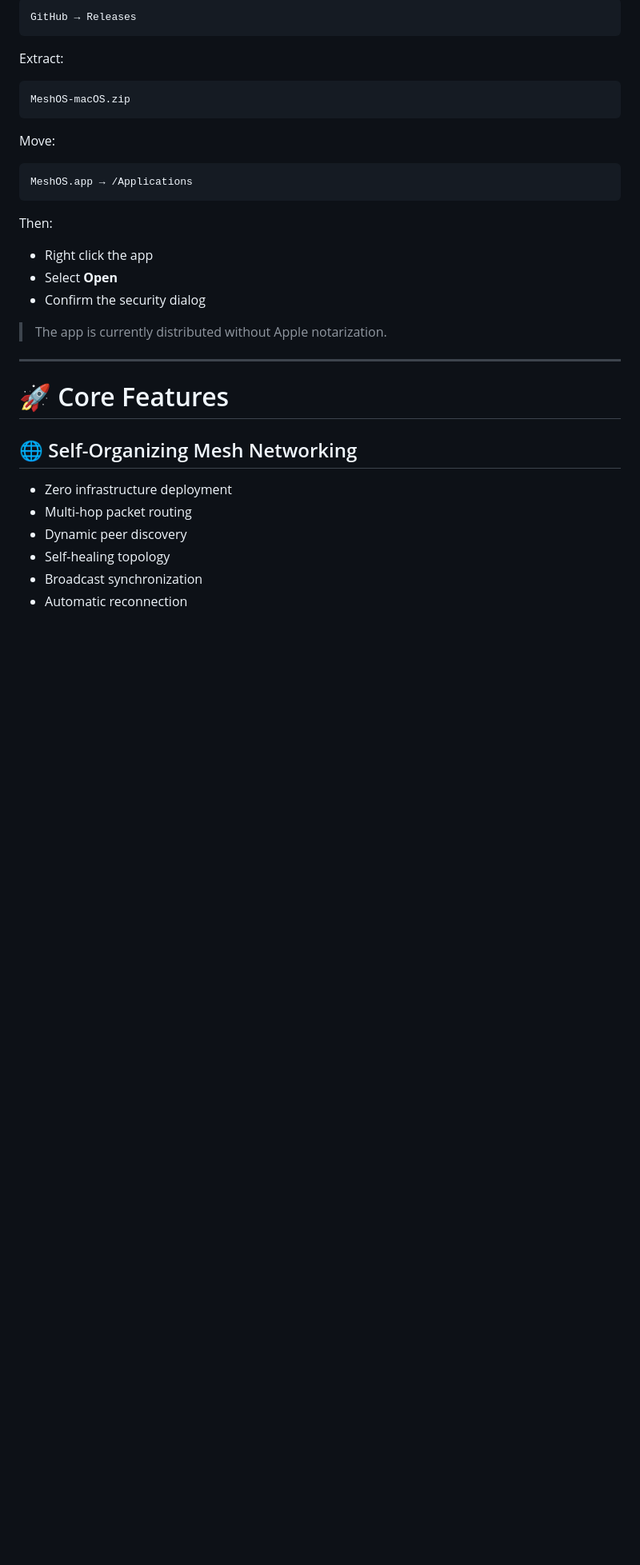
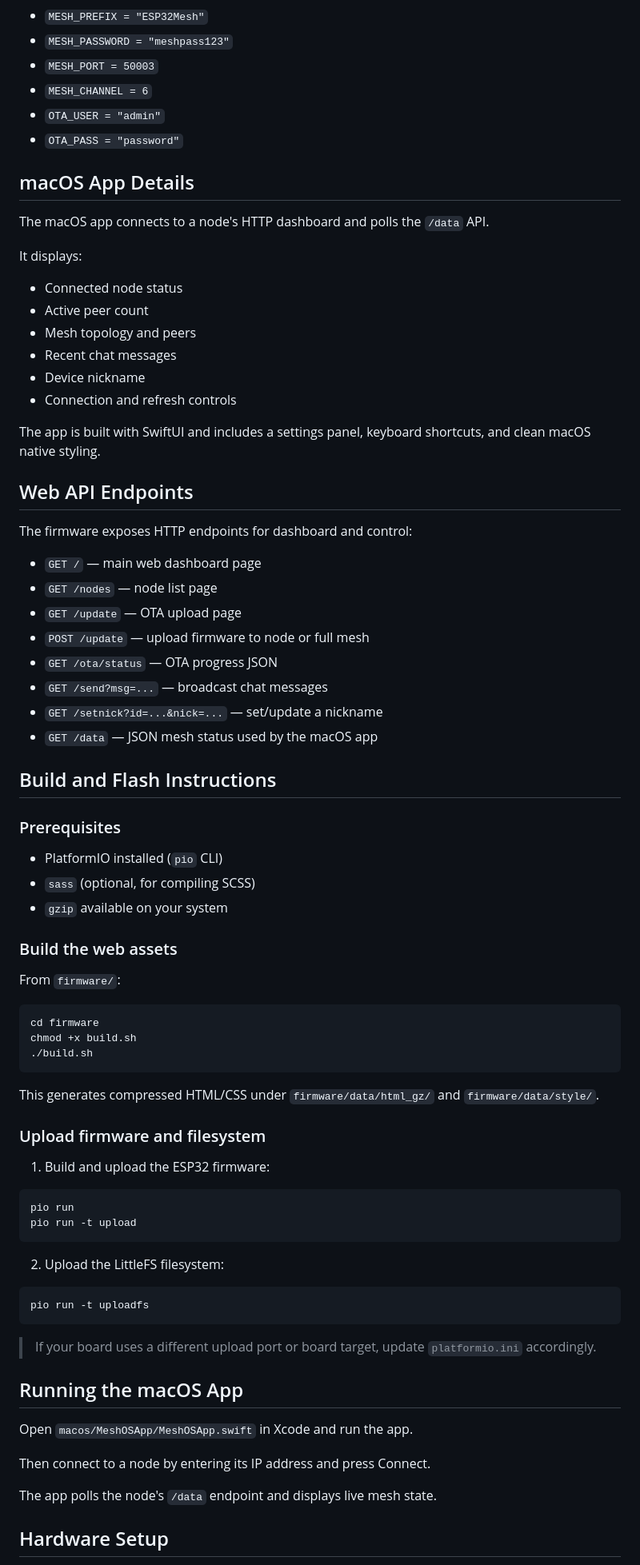
Before and after one commit to thirstymelon/esp32Mesh, a Markdown page: README.md, the part around one of its changes. Shown at 80% size. Rendered like a GitHub page; blank space fills up the shorter version.

````diff
--- a/README.md
+++ b/README.md
@@ -61,37 +64,83 @@ Download the latest release from:
 
-```txt
-GitHub → Releases
+- `MESH_PREFIX = "ESP32Mesh"`
+- `MESH_PASSWORD = "meshpass123"`
+- `MESH_PORT = 50003`
+- `MESH_CHANNEL = 6`
+- `OTA_USER = "admin"`
+- `OTA_PASS = "password"`
+
+## macOS App Details
+
+The macOS app connects to a node's HTTP dashboard and polls the `/data` API.
+
+It displays:
+
+- Connected node status
+- Active peer count
+- Mesh topology and peers
+- Recent chat messages
+- Device nickname
+- Connection and refresh controls
+
+The app is built with SwiftUI and includes a settings panel, keyboard shortcuts, and clean macOS native styling.
+
+## Web API Endpoints
+
+The firmware exposes HTTP endpoints for dashboard and control:
+
+- `GET /` — main web dashboard page
+- `GET /nodes` — node list page
+- `GET /update` — OTA upload page
+- `POST /update` — upload firmware to node or full mesh
+- `GET /ota/status` — OTA progress JSON
+- `GET /send?msg=...` — broadcast chat messages
+- `GET /setnick?id=...&nick=...` — set/update a nickname
+- `GET /data` — JSON mesh status used by the macOS app
+
+## Build and Flash Instructions
+
+### Prerequisites
+
+- PlatformIO installed (`pio` CLI)
+- `sass` (optional, for compiling SCSS)
+- `gzip` available on your system
+
+### Build the web assets
+
+From `firmware/`:
+
+```bash
+cd firmware
+chmod +x build.sh
+./build.sh
 ```
 
-Extract:
+This generates compressed HTML/CSS under `firmware/data/html_gz/` and `firmware/data/style/`.
 
-```txt
-MeshOS-macOS.zip
+### Upload firmware and filesystem
+
+1. Build and upload the ESP32 firmware:
+
+```bash
+pio run
+pio run -t upload
 ```
 
-Move:
+2. Upload the LittleFS filesystem:
 
-```txt
-MeshOS.app → /Applications
+```bash
+pio run -t uploadfs
 ```
 
-Then:
-- Right click the app
-- Select **Open**
-- Confirm the security dialog
+> If your board uses a different upload port or board target, update `platformio.ini` accordingly.
 
-> The app is currently distributed without Apple notarization.
+## Running the macOS App
 
----
+Open `macos/MeshOSApp/MeshOSApp.swift` in Xcode and run the app.
 
-# 🚀 Core Features
+Then connect to a node by entering its IP address and press Connect.
 
-## 🌐 Self-Organizing Mesh Networking
+The app polls the node's `/data` endpoint and displays live mesh state.
 
-- Zero infrastructure deployment
-- Multi-hop packet routing
-- Dynamic peer discovery
-- Self-healing topology
-- Broadcast synchronization
-- Automatic reconnection
+## Hardware Setup
 
````
Also changed, not shown: other parts of README.md (+166 -184 lines).
